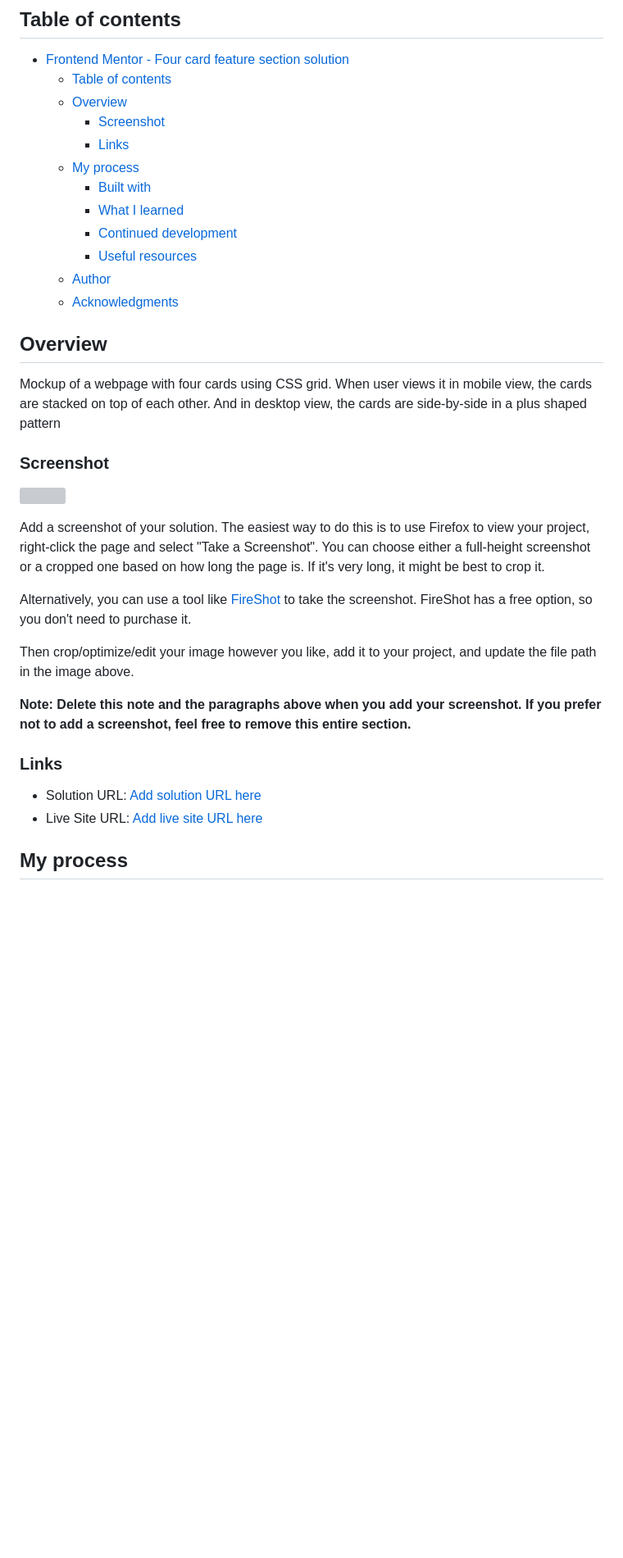
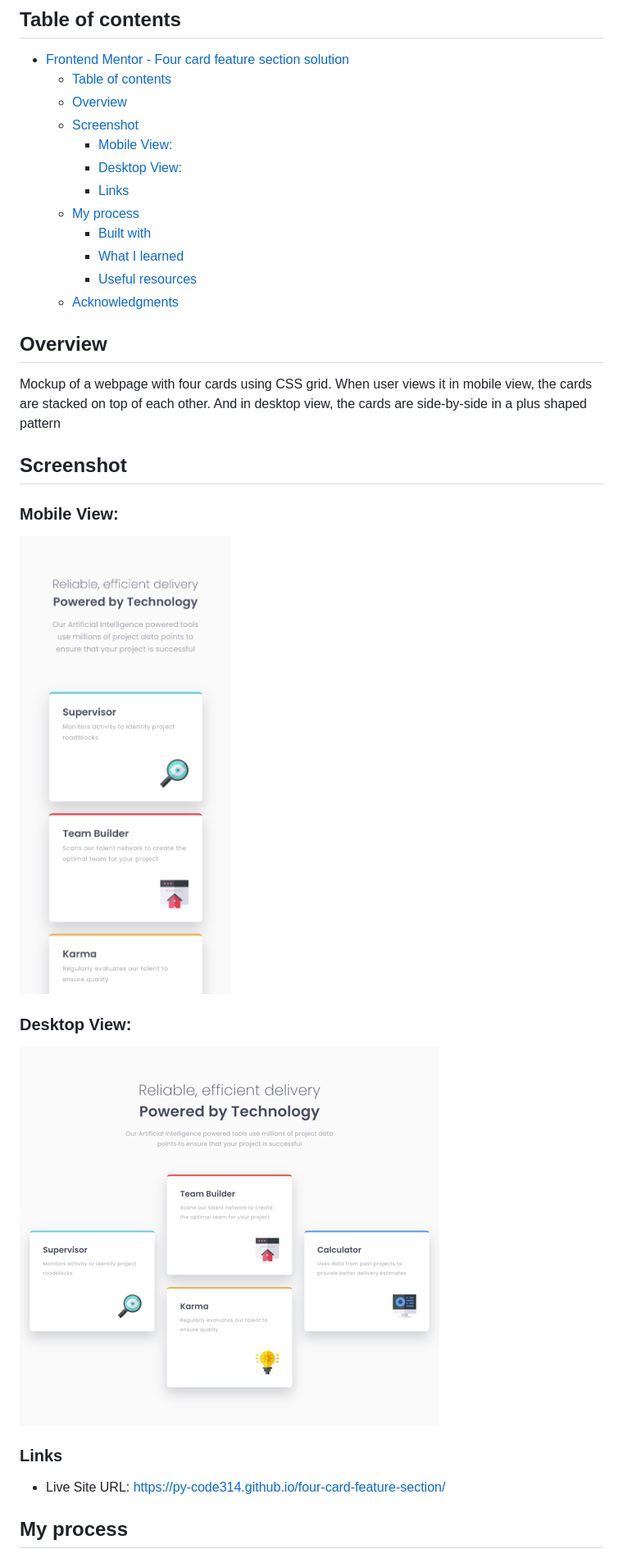
Before and after one commit to py-code314/four-card-feature-section, a Markdown page: README.md, the part around one of its changes. Shown at 82% size. Drawn GitHub-style; pictures changed too: src/assets/images/desktop-view.png (added), src/assets/images/mobile-view.png (added); blank space fills up the shorter version; grey boxes are pictures that could not be loaded.

Commit message:
docs: Update README file

```diff
--- a/README.md
+++ b/README.md
@@ -7,16 +7,15 @@ This is a solution to the [Four card feature section challenge on Frontend Mento
 - [Frontend Mentor - Four card feature section solution](#frontend-mentor---four-card-feature-section-solution)
   - [Table of contents](#table-of-contents)
   - [Overview](#overview)
-    - [Screenshot](#screenshot)
+  - [Screenshot](#screenshot)
+    - [Mobile View:](#mobile-view)
+    - [Desktop View:](#desktop-view)
     - [Links](#links)
   - [My process](#my-process)
     - [Built with](#built-with)
     - [What I learned](#what-i-learned)
-    - [Continued development](#continued-development)
     - [Useful resources](#useful-resources)
-  - [Author](#author)
   - [Acknowledgments](#acknowledgments)
-
 
 
 ## Overview
@@ -24,22 +23,18 @@ This is a solution to the [Four card feature section challenge on Frontend Mento
 Mockup of a webpage with four cards using CSS grid. When user views it in mobile view, the cards are stacked on top of each other. And in desktop view, the cards are side-by-side in a plus shaped pattern
 
 
+## Screenshot
 
-### Screenshot
 
-![](./screenshot.jpg)
+### Mobile View:
+![Mobile View](./src/assets/images/mobile-view.png)
 
-Add a screenshot of your solution. The easiest way to do this is to use Firefox to view your project, right-click the page and select "Take a Screenshot". You can choose either a full-height screenshot or a cropped one based on how long the page is. If it's very long, it might be best to crop it.
+### Desktop View:
+![Desktop View](./src/assets/images/desktop-view.png)
 
-Alternatively, you can use a tool like [FireShot](https://getfireshot.com/) to take the screenshot. FireShot has a free option, so you don't need to purchase it.
-
-Then crop/optimize/edit your image however you like, add it to your project, and update the file path in the image above.
-
-**Note: Delete this note and the paragraphs above when you add your screenshot. If you prefer not to add a screenshot, feel free to remove this entire section.**
 
 ### Links
 
-- Solution URL: [Add solution URL here](https://your-solution-url.com)
-- Live Site URL: [Add live site URL here](https://your-live-site-url.com)
+- Live Site URL: [https://py-code314.github.io/four-card-feature-section/](https://py-code314.github.io/four-card-feature-section/)
 
 ## My process
```
Also changed, not shown: other parts of README.md (+7 -44 lines), public/assets/images/desktop-view.png (added), public/assets/images/mobile-view.png (added).
